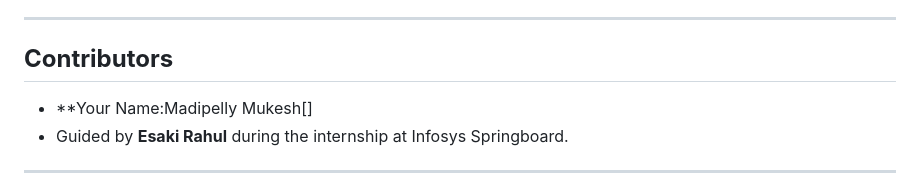
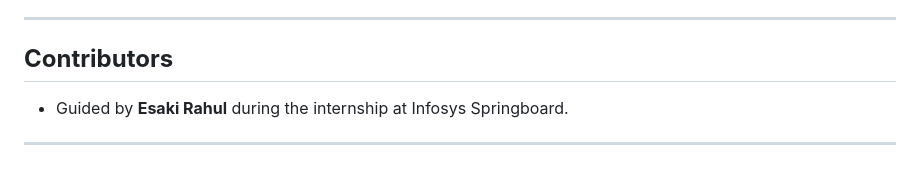
Before and after one commit to mukeshmadipelly/Human-Stress-Detection-System, a Markdown page: README.md, the part around the change. Drawn GitHub-style.

```diff
--- a/README.md
+++ b/README.md
@@ -174,7 +174,6 @@ SmartMate/
 ---
 
 ## **Contributors**
-- **Your Name:Madipelly Mukesh[]
 - Guided by **Esaki Rahul** during the internship at Infosys Springboard.
 
 ---
```
